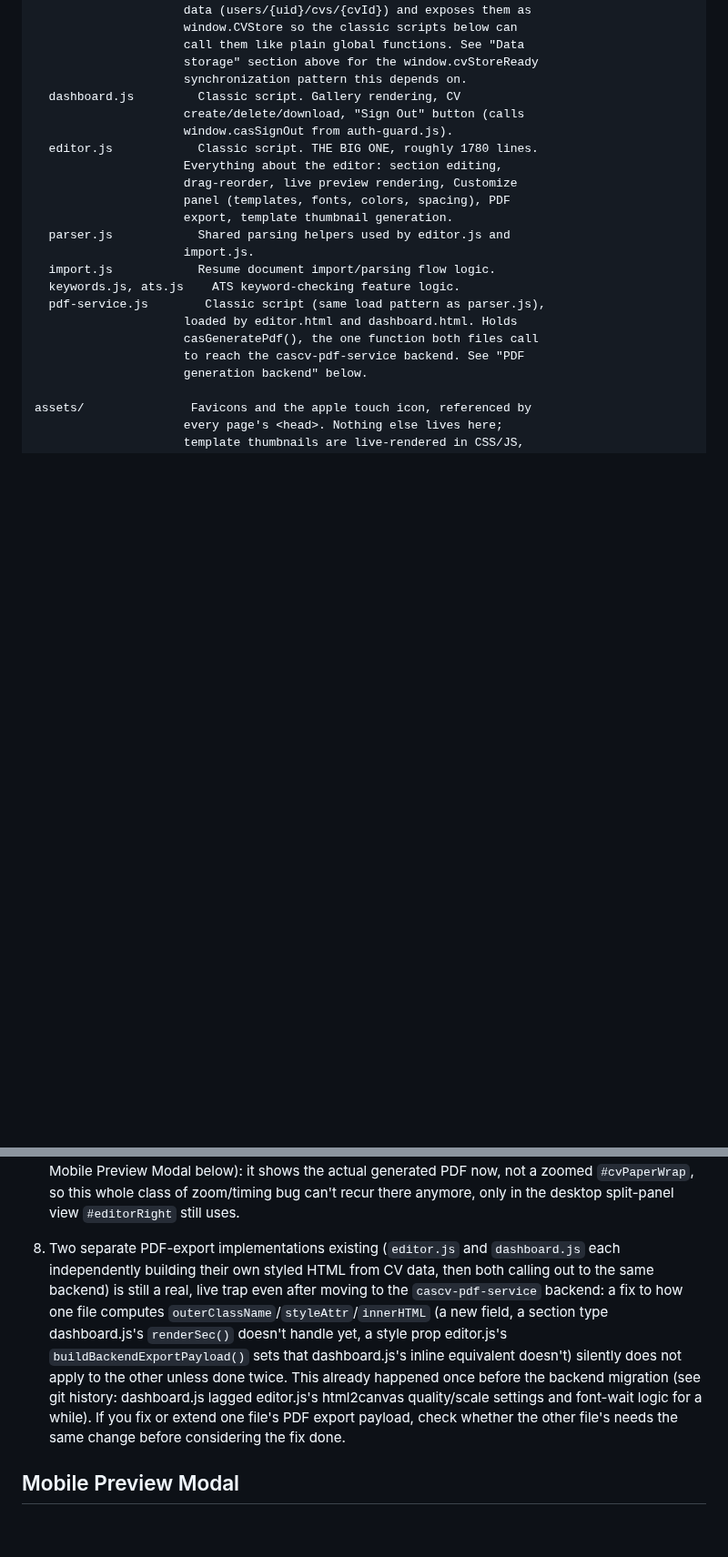
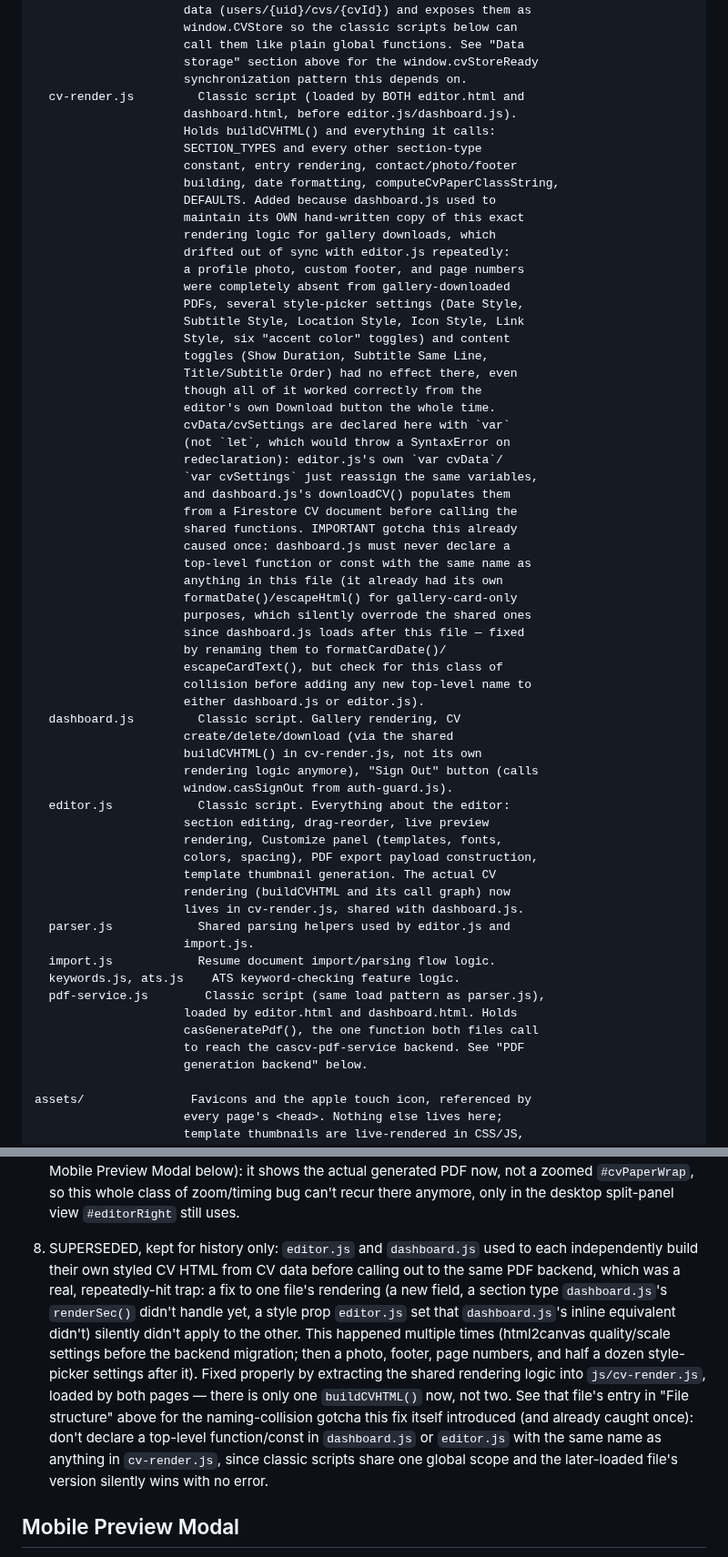
Before and after one commit to Es0sA/cascv, a Markdown page: CLAUDE.md, 2 parts joined by grey strips. Shown at 91% size. GitHub-like rendering; blank space fills up the shorter version.

Commit message:
Document the cv-render.js shared-rendering refactor in CLAUDE.md and changelog

```diff
--- a/CLAUDE.md
+++ b/CLAUDE.md
@@ -142,14 +142,54 @@ js/
                      call them like plain global functions. See "Data
                      storage" section above for the window.cvStoreReady
                      synchronization pattern this depends on.
+  cv-render.js         Classic script (loaded by BOTH editor.html and
+                     dashboard.html, before editor.js/dashboard.js).
+                     Holds buildCVHTML() and everything it calls:
+                     SECTION_TYPES and every other section-type
+                     constant, entry rendering, contact/photo/footer
+                     building, date formatting, computeCvPaperClassString,
+                     DEFAULTS. Added because dashboard.js used to
+                     maintain its OWN hand-written copy of this exact
+                     rendering logic for gallery downloads, which
+                     drifted out of sync with editor.js repeatedly:
+                     a profile photo, custom footer, and page numbers
+                     were completely absent from gallery-downloaded
+                     PDFs, several style-picker settings (Date Style,
+                     Subtitle Style, Location Style, Icon Style, Link
+                     Style, six "accent color" toggles) and content
+                     toggles (Show Duration, Subtitle Same Line,
+                     Title/Subtitle Order) had no effect there, even
+                     though all of it worked correctly from the
+                     editor's own Download button the whole time.
+                     cvData/cvSettings are declared here with `var`
+                     (not `let`, which would throw a SyntaxError on
+                     redeclaration): editor.js's own `var cvData`/
+                     `var cvSettings` just reassign the same variables,
+                     and dashboard.js's downloadCV() populates them
+                     from a Firestore CV document before calling the
+                     shared functions. IMPORTANT gotcha this already
+                     caused once: dashboard.js must never declare a
+                     top-level function or const with the same name as
+                     anything in this file (it already had its own
+                     formatDate()/escapeHtml() for gallery-card-only
+                     purposes, which silently overrode the shared ones
+                     since dashboard.js loads after this file — fixed
+                     by renaming them to formatCardDate()/
+                     escapeCardText(), but check for this class of
+                     collision before adding any new top-level name to
+                     either dashboard.js or editor.js).
   dashboard.js         Classic script. Gallery rendering, CV
-                     create/delete/download, "Sign Out" button (calls
+                     create/delete/download (via the shared
+                     buildCVHTML() in cv-render.js, not its own
+                     rendering logic anymore), "Sign Out" button (calls
                      window.casSignOut from auth-guard.js).
-  editor.js            Classic script. THE BIG ONE, roughly 1780 lines.
-                     Everything about the editor: section editing,
-                     drag-reorder, live preview rendering, Customize
-                     panel (templates, fonts, colors, spacing), PDF
-                     export, template thumbnail generation.
+  editor.js            Classic script. Everything about the editor:
+                     section editing, drag-reorder, live preview
+                     rendering, Customize panel (templates, fonts,
+                     colors, spacing), PDF export payload construction,
+                     template thumbnail generation. The actual CV
+                     rendering (buildCVHTML and its call graph) now
+                     lives in cv-render.js, shared with dashboard.js.
   parser.js            Shared parsing helpers used by editor.js and
                      import.js.
   import.js            Resume document import/parsing flow logic.
@@ -473,20 +513,24 @@ this writing, just no longer the one `js/pdf-service.js` points at).
    zoom/timing bug can't recur there anymore, only in the desktop
    split-panel view `#editorRight` still uses.
 
-8. Two separate PDF-export implementations existing (`editor.js` and
-   `dashboard.js` each independently building their own styled HTML from
-   CV data, then both calling out to the same backend) is still a real,
-   live trap even after moving to the `cascv-pdf-service` backend: a fix
-   to how one file computes `outerClassName`/`styleAttr`/`innerHTML`
-   (a new field, a section type dashboard.js's `renderSec()` doesn't
-   handle yet, a style prop editor.js's `buildBackendExportPayload()`
-   sets that dashboard.js's inline equivalent doesn't) silently does not
-   apply to the other unless done twice. This already happened once
-   before the backend migration (see git history: dashboard.js lagged
-   editor.js's html2canvas quality/scale settings and font-wait logic
-   for a while). If you fix or extend one file's PDF export payload,
-   check whether the other file's needs the same change before
-   considering the fix done.
+8. SUPERSEDED, kept for history only: `editor.js` and `dashboard.js`
+   used to each independently build their own styled CV HTML from CV
+   data before calling out to the same PDF backend, which was a real,
+   repeatedly-hit trap: a fix to one file's rendering (a new field, a
+   section type `dashboard.js`'s `renderSec()` didn't handle yet, a
+   style prop `editor.js` set that `dashboard.js`'s inline equivalent
+   didn't) silently didn't apply to the other. This happened multiple
+   times (html2canvas quality/scale settings before the backend
+   migration; then a photo, footer, page numbers, and half a dozen
+   style-picker settings after it). Fixed properly by extracting the
+   shared rendering logic into `js/cv-render.js`, loaded by both pages
+   — there is only one `buildCVHTML()` now, not two. See that file's
+   entry in "File structure" above for the naming-collision gotcha
+   this fix itself introduced (and already caught once): don't declare
+   a top-level function/const in `dashboard.js` or `editor.js` with the
+   same name as anything in `cv-render.js`, since classic scripts
+   share one global scope and the later-loaded file's version silently
+   wins with no error.
 
 ## Mobile Preview Modal
 
```
Also changed, not shown: CHANGELOG.md (+40 -0 lines).
